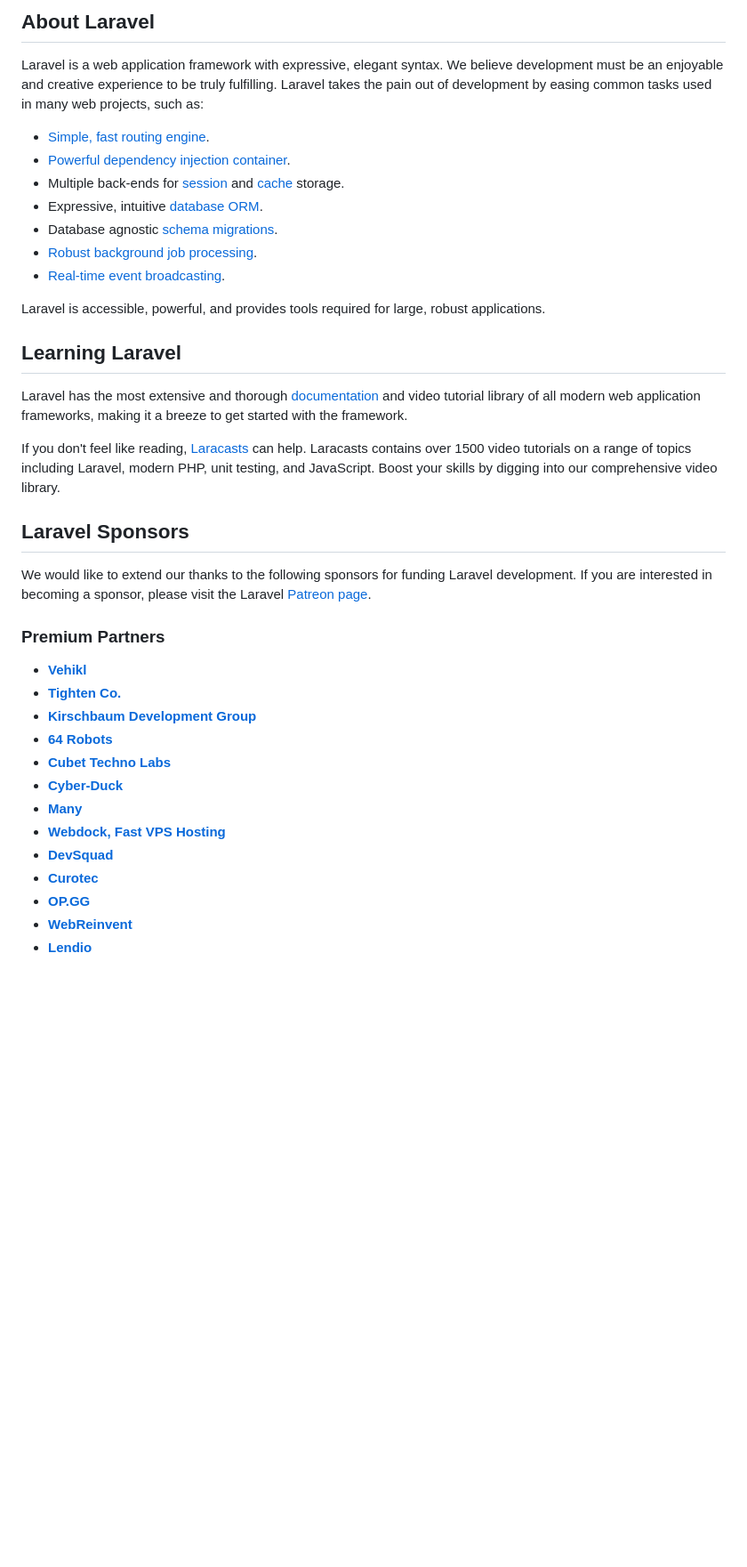
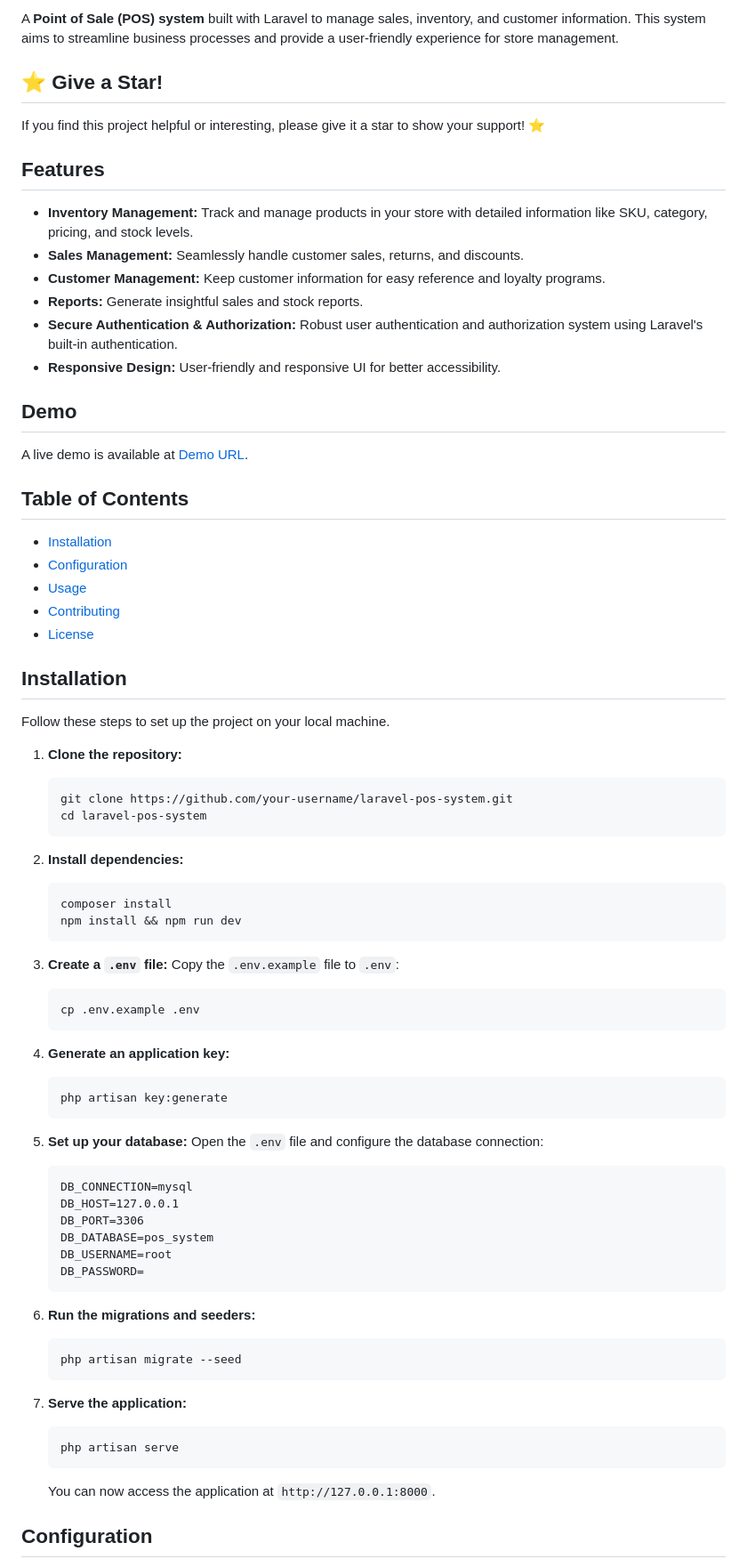
Before and after one commit to lavendar-k/posedenhotel.caliburgerlb.com, a Markdown page: README.md, the part around one of its changes. Shown at 89% size. GitHub-like rendering; blank space fills up the shorter version.

````diff
--- a/README.md
+++ b/README.md
@@ -9,40 +7,80 @@
 
-## About Laravel
+A **Point of Sale (POS) system** built with Laravel to manage sales, inventory, and customer information. This system aims to streamline business processes and provide a user-friendly experience for store management.
 
-Laravel is a web application framework with expressive, elegant syntax. We believe development must be an enjoyable and creative experience to be truly fulfilling. Laravel takes the pain out of development by easing common tasks used in many web projects, such as:
+## ⭐ Give a Star!
 
-- [Simple, fast routing engine](https://laravel.com/docs/routing).
-- [Powerful dependency injection container](https://laravel.com/docs/container).
-- Multiple back-ends for [session](https://laravel.com/docs/session) and [cache](https://laravel.com/docs/cache) storage.
-- Expressive, intuitive [database ORM](https://laravel.com/docs/eloquent).
-- Database agnostic [schema migrations](https://laravel.com/docs/migrations).
-- [Robust background job processing](https://laravel.com/docs/queues).
-- [Real-time event broadcasting](https://laravel.com/docs/broadcasting).
+If you find this project helpful or interesting, please give it a star to show your support! ⭐
 
-Laravel is accessible, powerful, and provides tools required for large, robust applications.
+## Features
 
-## Learning Laravel
+- **Inventory Management:** Track and manage products in your store with detailed information like SKU, category, pricing, and stock levels.
+- **Sales Management:** Seamlessly handle customer sales, returns, and discounts.
+- **Customer Management:** Keep customer information for easy reference and loyalty programs.
+- **Reports:** Generate insightful sales and stock reports.
+- **Secure Authentication & Authorization:** Robust user authentication and authorization system using Laravel's built-in authentication.
+- **Responsive Design:** User-friendly and responsive UI for better accessibility.
 
-Laravel has the most extensive and thorough [documentation](https://laravel.com/docs) and video tutorial library of all modern web application frameworks, making it a breeze to get started with the framework.
+## Demo
 
-If you don't feel like reading, [Laracasts](https://laracasts.com) can help. Laracasts contains over 1500 video tutorials on a range of topics including Laravel, modern PHP, unit testing, and JavaScript. Boost your skills by digging into our comprehensive video library.
+A live demo is available at [Demo URL](https://posedenhotel.caliburgerlb.com/).
 
-## Laravel Sponsors
+## Table of Contents
 
-We would like to extend our thanks to the following sponsors for funding Laravel development. If you are interested in becoming a sponsor, please visit the Laravel [Patreon page](https://patreon.com/taylorotwell).
+- [Installation](#installation)
+- [Configuration](#configuration)
+- [Usage](#usage)
+- [Contributing](#contributing)
+- [License](#license)
 
-### Premium Partners
+## Installation
 
-- **[Vehikl](https://vehikl.com/)**
-- **[Tighten Co.](https://tighten.co)**
-- **[Kirschbaum Development Group](https://kirschbaumdevelopment.com)**
-- **[64 Robots](https://64robots.com)**
-- **[Cubet Techno Labs](https://cubettech.com)**
-- **[Cyber-Duck](https://cyber-duck.co.uk)**
-- **[Many](https://www.many.co.uk)**
-- **[Webdock, Fast VPS Hosting](https://www.webdock.io/en)**
-- **[DevSquad](https://devsquad.com)**
-- **[Curotec](https://www.curotec.com/services/technologies/laravel/)**
-- **[OP.GG](https://op.gg)**
-- **[WebReinvent](https://webreinvent.com/?utm_source=laravel&utm_medium=github&utm_campaign=patreon-sponsors)**
-- **[Lendio](https://lendio.com)**
+Follow these steps to set up the project on your local machine.
+
+1. **Clone the repository:**
+   ```bash
+   git clone https://github.com/your-username/laravel-pos-system.git
+   cd laravel-pos-system
+   ```
+
+2. **Install dependencies:**
+   ```bash
+   composer install
+   npm install && npm run dev
+   ```
+
+3. **Create a `.env` file:**
+   Copy the `.env.example` file to `.env`:
+   ```bash
+   cp .env.example .env
+   ```
+
+4. **Generate an application key:**
+   ```bash
+   php artisan key:generate
+   ```
+
+5. **Set up your database:**
+   Open the `.env` file and configure the database connection:
+   ```
+   DB_CONNECTION=mysql
+   DB_HOST=127.0.0.1
+   DB_PORT=3306
+   DB_DATABASE=pos_system
+   DB_USERNAME=root
+   DB_PASSWORD=
+   ```
+
+6. **Run the migrations and seeders:**
+   ```bash
+   php artisan migrate --seed
+   ```
+
+7. **Serve the application:**
+   ```bash
+   php artisan serve
+   ```
+
+   You can now access the application at `http://127.0.0.1:8000`.
+
+## Configuration
+
````
Also changed, not shown: other parts of README.md (+58 -17 lines).
